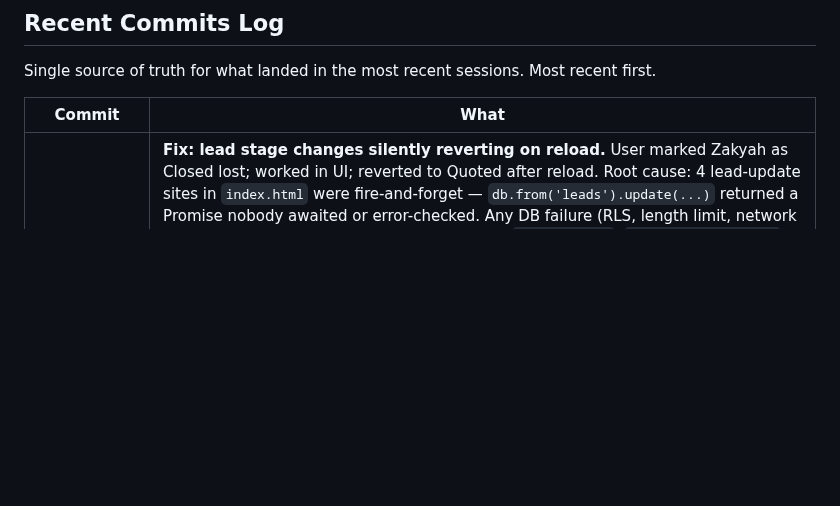
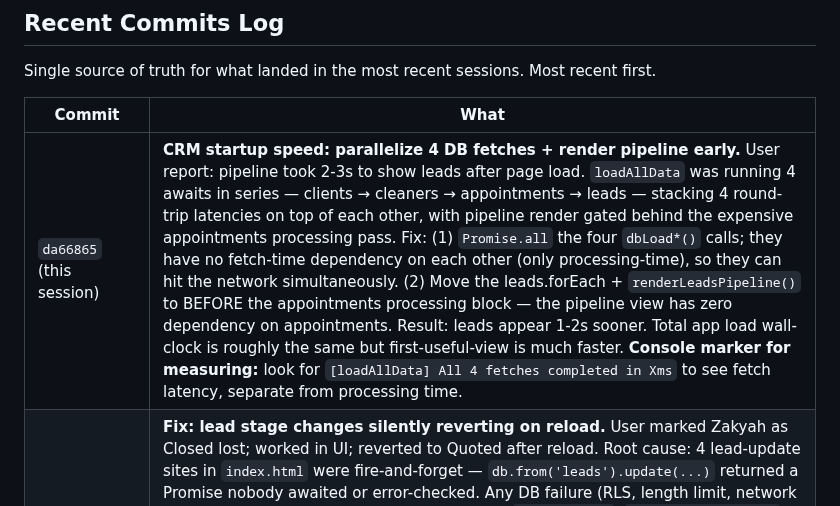
Before and after one commit to danekreisman/hnc-crm, a Markdown page: DEVELOPMENT_GUIDE.md, the part around the change. Drawn GitHub-style; blank space fills up the shorter version.

Commit message:
Document startup speed win

```diff
--- a/DEVELOPMENT_GUIDE.md
+++ b/DEVELOPMENT_GUIDE.md
@@ -483,6 +483,7 @@ Single source of truth for what landed in the most recent sessions. Most recent
 
 | Commit | What |
 |---|---|
+| `da66865` (this session) | **CRM startup speed: parallelize 4 DB fetches + render pipeline early.** User report: pipeline took 2-3s to show leads after page load. `loadAllData` was running 4 awaits in series — clients → cleaners → appointments → leads — stacking 4 round-trip latencies on top of each other, with pipeline render gated behind the expensive appointments processing pass. Fix: (1) `Promise.all` the four `dbLoad*()` calls; they have no fetch-time dependency on each other (only processing-time), so they can hit the network simultaneously. (2) Move the leads.forEach + `renderLeadsPipeline()` to BEFORE the appointments processing block — the pipeline view has zero dependency on appointments. Result: leads appear 1-2s sooner. Total app load wall-clock is roughly the same but first-useful-view is much faster. **Console marker for measuring:** look for `[loadAllData] All 4 fetches completed in Xms` to see fetch latency, separate from processing time. |
 | `5c61f7b` (this session) | **Fix: lead stage changes silently reverting on reload.** User marked Zakyah as Closed lost; worked in UI; reverted to Quoted after reload. Root cause: 4 lead-update sites in `index.html` were fire-and-forget — `db.from('leads').update(...)` returned a Promise nobody awaited or error-checked. Any DB failure (RLS, length limit, network blip) flipped the UI but never persisted. Fixed: `markLeadLost`, `convertLeadToClient` (markLeadWon), `reactivateLead`, and `saveLeadEdit` are now async + await + check `res.error` + show error toast + return early on failure. Optimistic UI now happens AFTER the successful DB write, not before. The auto-fired `_markLeadWonOnBook` (during booking conversion) stayed fire-and-forget so it doesn't block bookings on a stage-update glitch, but now logs failures to console instead of swallowing them. **Watch for this antipattern elsewhere** — any `db.from('xxx').update(...)` followed by `.eq(...)` without an `await` or `.then(res => check error)` is the same bug waiting to surface. |
 | `463c328` (this session) | **Tasks: real undo + clickable reopen + daily deadline SMS.** Three things together. (1) `/api/tasks` gets a new `reopen` action — was missing, so any undo was UI-only and reverted on reload. (2) The Undo button on the post-completion toast now syncs to the API; toast lifetime extended 5s → 8s for accidental-tap recovery. New `reopenTaskById()` function in `index.html` and a clickable green-check on tasks already in the Done pile (was a static span before) so you can reopen anytime, not just within the toast window. (3) New cron `/api/run-task-deadline-reminders` runs at 18:00 UTC (8 AM Hawaii) and texts OWNER_PHONE a digest of tasks due today + overdue. No kill switch — owner-only notification, low blast radius. Silent on days with no due tasks. |
 | `92c3fde` (this session) | **Fix: manual task create/complete/delete failing with 401.** `/api/tasks` was hardened with a `Bearer` auth check, but the three front-end callers in `index.html` (`submitTask`, completeTask sync, deleteTaskById sync) were firing with no auth header. The global fetch interceptor that auto-injects Supabase auth (~line 2151) is scoped to `/api/stripe-invoice` only, so it didn't help here. Each caller now reads `db.auth.getSession()` and sends `Authorization: Bearer <access_token>` (matching the pattern used at lines 4629 and 7773). |
```
